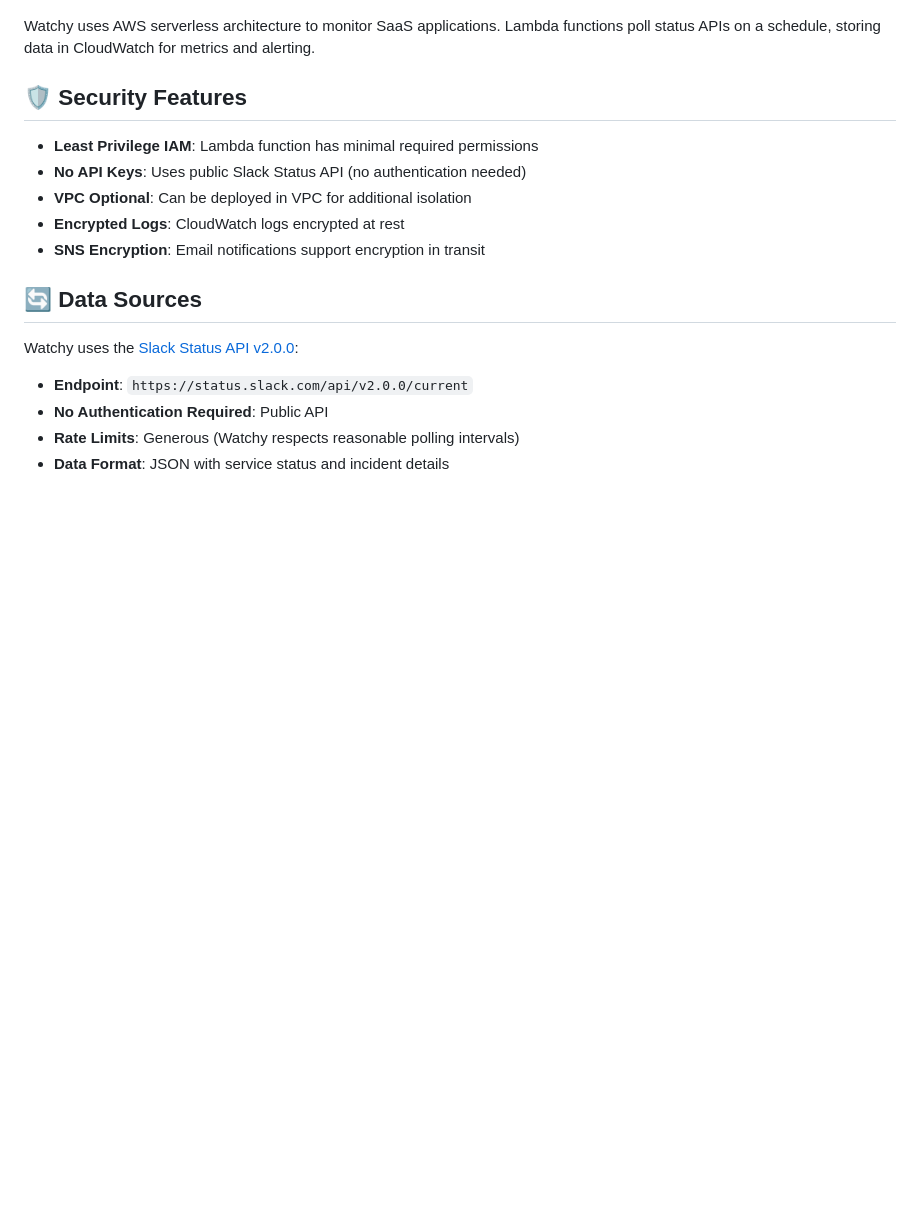
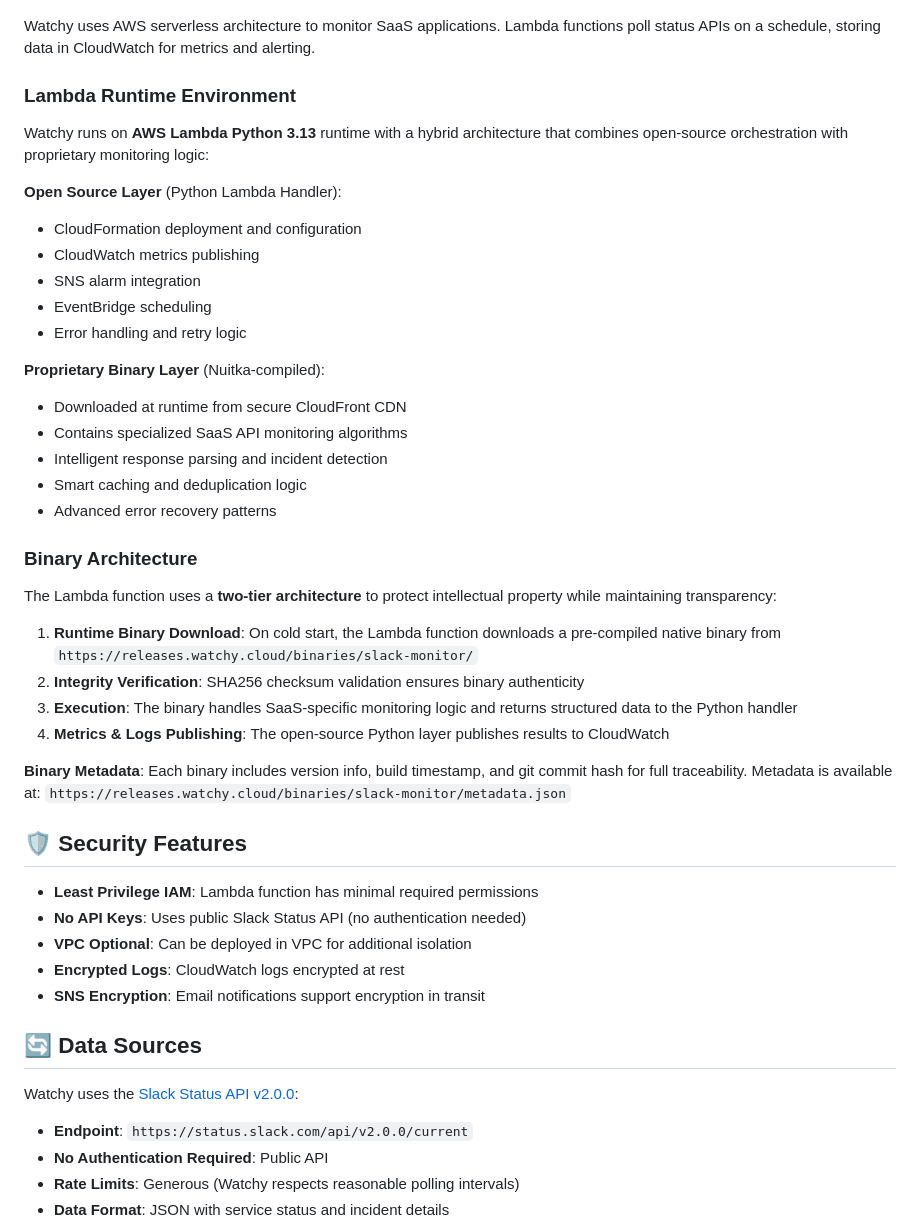
Before and after one commit to refaktr-io/watchy, a Markdown page: README.md, the part around the change. Rendered like a GitHub page; blank space fills up the shorter version.

Commit message:
commit Update README.md

```diff
--- a/README.md
+++ b/README.md
@@ -142,6 +142,37 @@ Watchy automatically creates two CloudWatch Log Groups:
 
 Watchy uses AWS serverless architecture to monitor SaaS applications. Lambda functions poll status APIs on a schedule, storing data in CloudWatch for metrics and alerting.
 
+### Lambda Runtime Environment
+
+Watchy runs on **AWS Lambda Python 3.13** runtime with a hybrid architecture that combines open-source orchestration with proprietary monitoring logic:
+
+**Open Source Layer** (Python Lambda Handler):
+
+- CloudFormation deployment and configuration
+- CloudWatch metrics publishing
+- SNS alarm integration
+- EventBridge scheduling
+- Error handling and retry logic
+
+**Proprietary Binary Layer** (Nuitka-compiled):
+
+- Downloaded at runtime from secure CloudFront CDN
+- Contains specialized SaaS API monitoring algorithms
+- Intelligent response parsing and incident detection
+- Smart caching and deduplication logic
+- Advanced error recovery patterns
+
+### Binary Architecture
+
+The Lambda function uses a **two-tier architecture** to protect intellectual property while maintaining transparency:
+
+1. **Runtime Binary Download**: On cold start, the Lambda function downloads a pre-compiled native binary from `https://releases.watchy.cloud/binaries/slack-monitor/`
+2. **Integrity Verification**: SHA256 checksum validation ensures binary authenticity
+3. **Execution**: The binary handles SaaS-specific monitoring logic and returns structured data to the Python handler
+4. **Metrics & Logs Publishing**: The open-source Python layer publishes results to CloudWatch
+
+**Binary Metadata**: Each binary includes version info, build timestamp, and git commit hash for full traceability. Metadata is available at: `https://releases.watchy.cloud/binaries/slack-monitor/metadata.json`
+
 ## 🛡️ Security Features
 
 - **Least Privilege IAM**: Lambda function has minimal required permissions
```
